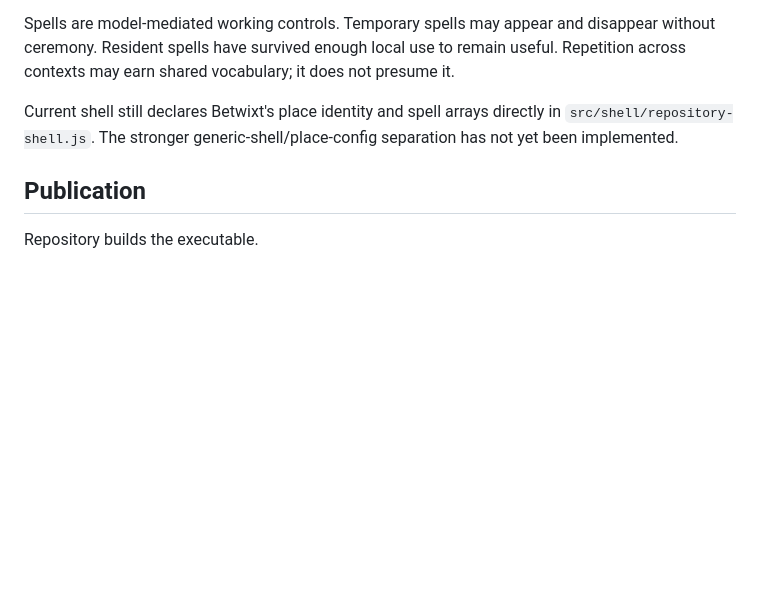
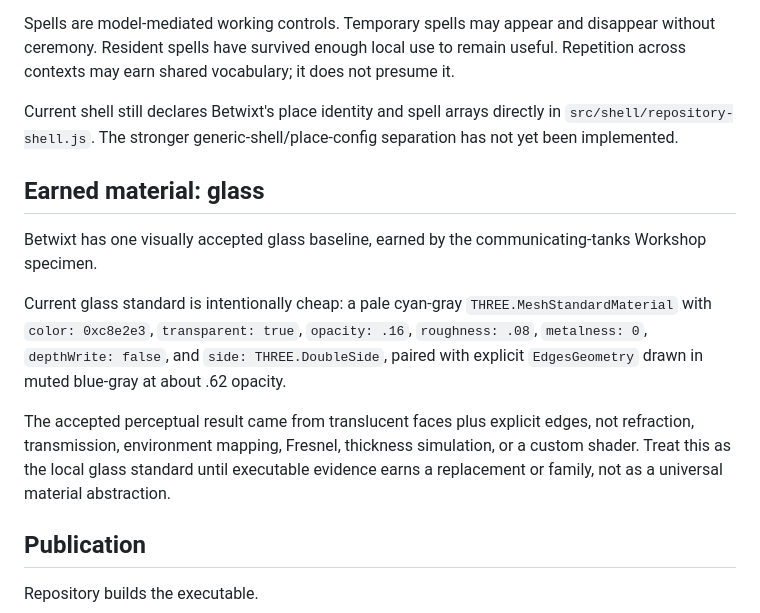
Before and after one commit to bonoj/Repository, a Markdown page: SEMANTIC_SURFACE.md, the part around the change. Drawn GitHub-style; blank space fills up the shorter version.

Commit message:
Record earned Betwixt glass standard

```diff
--- a/SEMANTIC_SURFACE.md
+++ b/SEMANTIC_SURFACE.md
@@ -123,6 +123,14 @@ Spells are model-mediated working controls. Temporary spells may appear and disa
 
 Current shell still declares Betwixt's place identity and spell arrays directly in `src/shell/repository-shell.js`. The stronger generic-shell/place-config separation has not yet been implemented.
 
+## Earned material: glass
+
+Betwixt has one visually accepted glass baseline, earned by the communicating-tanks Workshop specimen.
+
+Current glass standard is intentionally cheap: a pale cyan-gray `THREE.MeshStandardMaterial` with `color: 0xc8e2e3`, `transparent: true`, `opacity: .16`, `roughness: .08`, `metalness: 0`, `depthWrite: false`, and `side: THREE.DoubleSide`, paired with explicit `EdgesGeometry` drawn in muted blue-gray at about .62 opacity.
+
+The accepted perceptual result came from translucent faces plus explicit edges, not refraction, transmission, environment mapping, Fresnel, thickness simulation, or a custom shader. Treat this as the local glass standard until executable evidence earns a replacement or family, not as a universal material abstraction.
+
 ## Publication
 
 Repository builds the executable.
```
